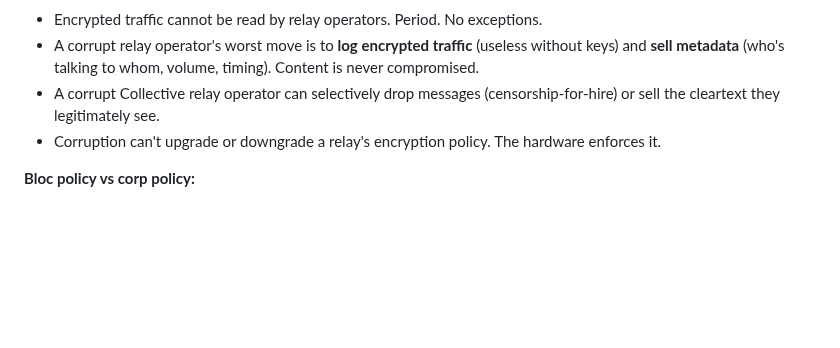
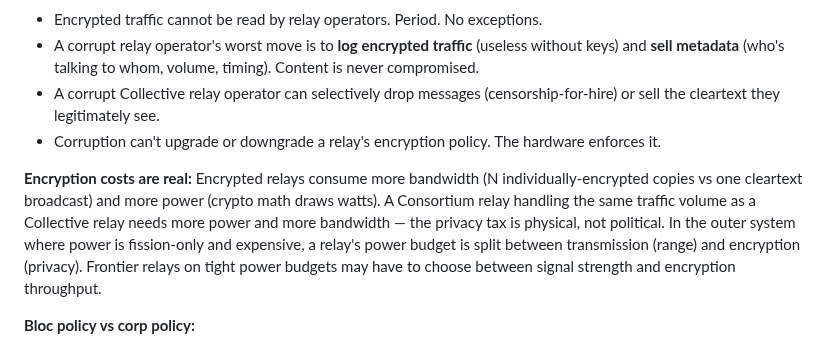
Before and after one commit to kzKallisti/WarpDrive, a Markdown page: GAME_DESIGN.md, the part around the change. GitHub-like rendering; blank space fills up the shorter version.

Commit message:
Note encryption power/bandwidth cost: privacy tax is physical
Encrypted relays need more bandwidth (N copies vs 1 broadcast) and
more power (crypto math). Frontier relays on tight fission power
budgets face range vs encryption throughput tradeoff.

Co-Authored-By: Claude Opus 4.6 (1M context) <noreply@anthropic.com>

```diff
--- a/GAME_DESIGN.md
+++ b/GAME_DESIGN.md
@@ -968,6 +968,15 @@ Encrypted traffic that hits a cleartext-only relay gets **dropped or neutered**
 - Corruption can't upgrade or downgrade a relay's encryption policy. The hardware
   enforces it.
 
+**Encryption costs are real:**
+Encrypted relays consume more bandwidth (N individually-encrypted copies vs one
+cleartext broadcast) and more power (crypto math draws watts). A Consortium relay
+handling the same traffic volume as a Collective relay needs more power and more
+bandwidth — the privacy tax is physical, not political. In the outer system where
+power is fission-only and expensive, a relay's power budget is split between
+transmission (range) and encryption (privacy). Frontier relays on tight power
+budgets may have to choose between signal strength and encryption throughput.
+
 **Bloc policy vs corp policy:**
 
 Bloc relay policy applies to **bloc-operated infrastructure.** Corp-owned relays
```
